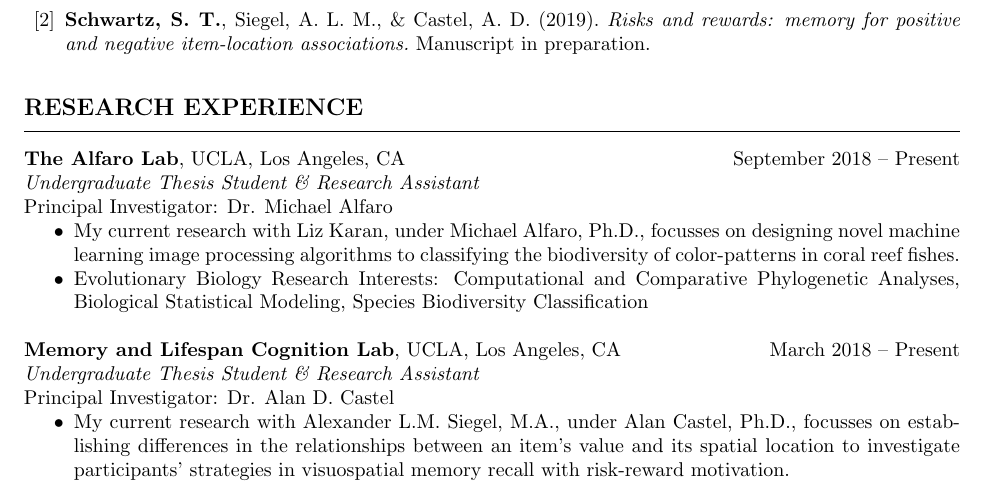
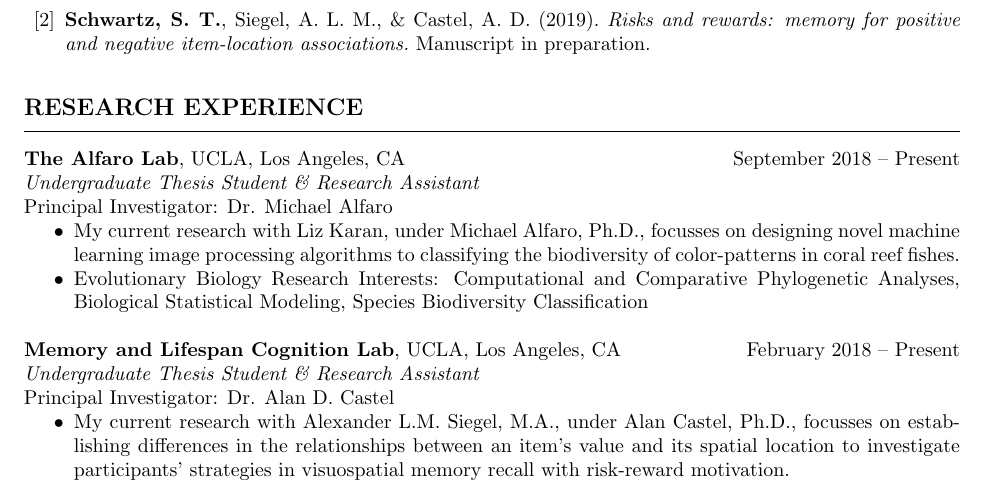
Before and after one commit to ShawnTylerSchwartz/Shawn-Schwartz-CV-RESUME, a LaTeX CV (Shawn-T-Schwartz_CV.tex): part of page 1 of 4, cut so that both start at the same text. Compiled offline with pdfLaTeX.

Commit message:
Updated date typo

```diff
--- a/Shawn-T-Schwartz_CV.tex
+++ b/Shawn-T-Schwartz_CV.tex
@@ -110,7 +110,7 @@
 			\item Evolutionary Biology Research Interests: Computational and Comparative Phylogenetic Analyses, Biological Statistical Modeling, Species Biodiversity Classification
 		\end{itemize}
 
-		{\bf Memory and Lifespan Cognition Lab}, UCLA, Los Angeles, CA  \hfill March 2018 \textendash\ Present \\
+		{\bf Memory and Lifespan Cognition Lab}, UCLA, Los Angeles, CA  \hfill February 2018 \textendash\ Present \\
 		{\it Undergraduate Thesis Student \& Research Assistant} \\
 		Principal Investigator: Dr. Alan D. Castel
 		\begin{itemize} \itemsep -2pt
```
Also changed, not shown: Shawn-T-Schwartz_CV.pdf.
